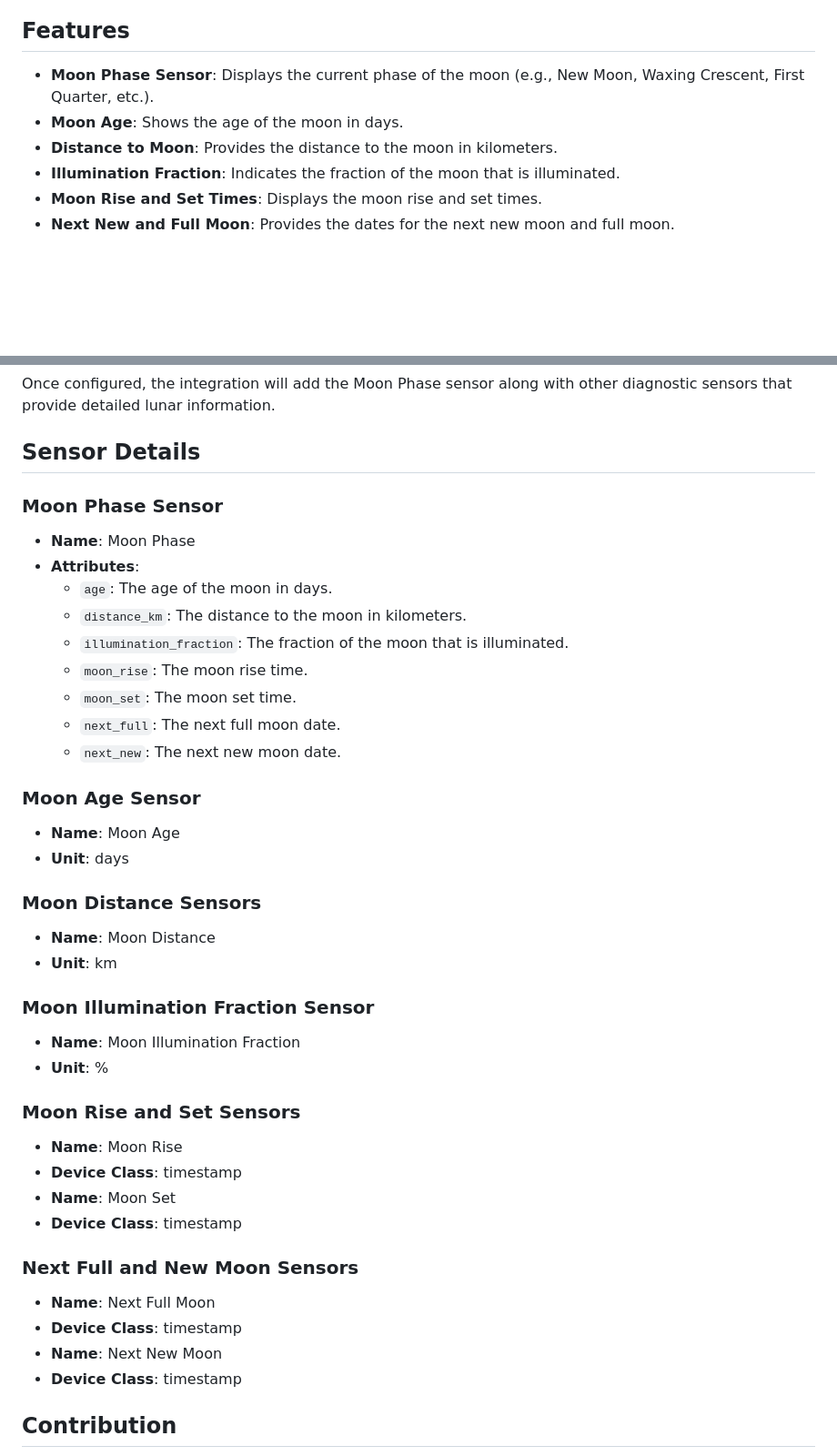
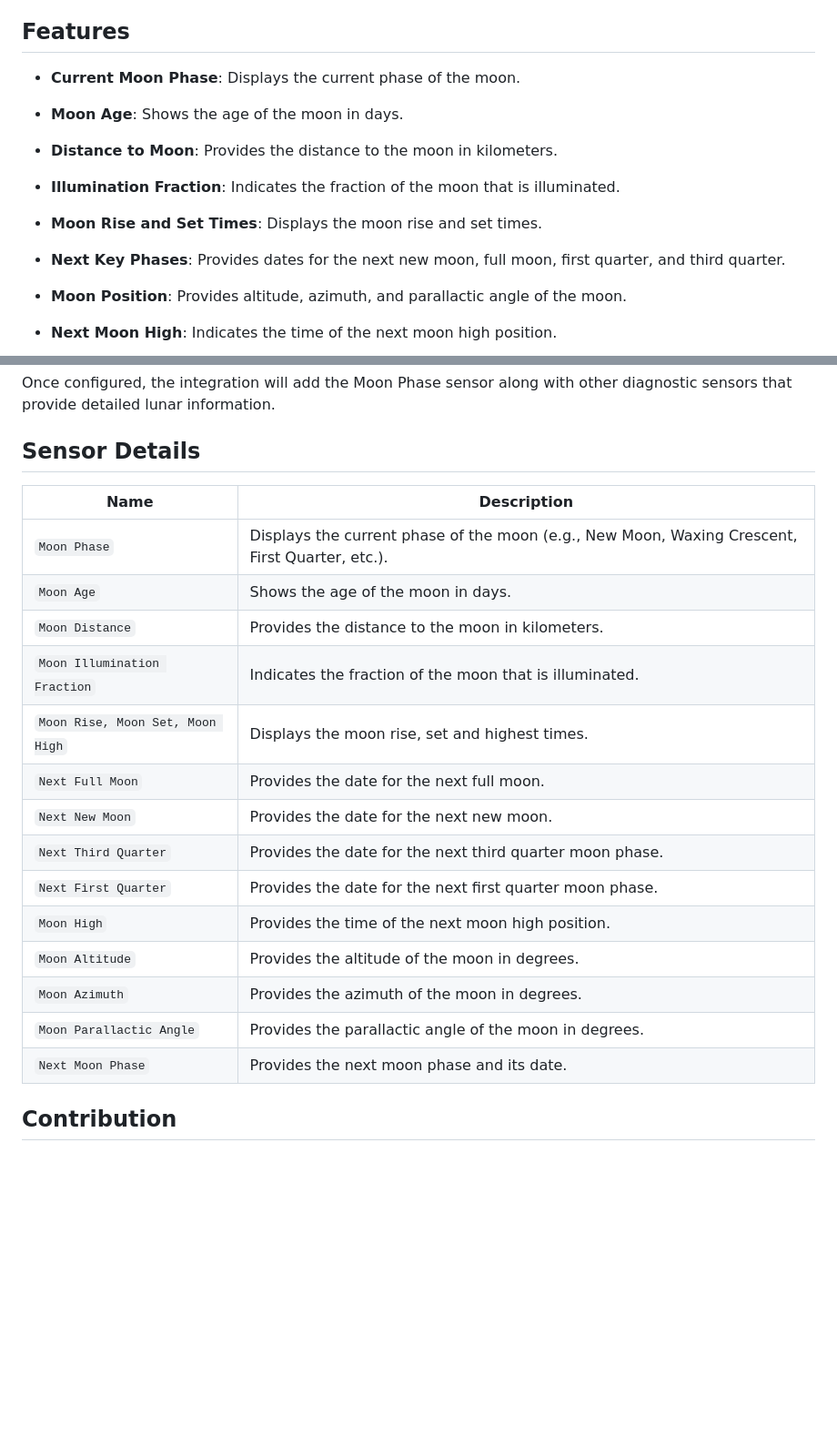
Before and after one commit to ngocjohn/lunar-phase, a Markdown page: README.md, 2 parts joined by grey strips. Shown at 91% size. Rendered like a GitHub page; blank space fills up the shorter version.

```diff
--- a/README.md
+++ b/README.md
@@ -12,10 +12,12 @@
 
 ## Features
 
-- **Moon Phase Sensor**: Displays the current phase of the moon (e.g., New Moon, Waxing Crescent, First Quarter, etc.).
+- **Current Moon Phase**: Displays the current phase of the moon.
 - **Moon Age**: Shows the age of the moon in days.
 - **Distance to Moon**: Provides the distance to the moon in kilometers.
 - **Illumination Fraction**: Indicates the fraction of the moon that is illuminated.
 - **Moon Rise and Set Times**: Displays the moon rise and set times.
-- **Next New and Full Moon**: Provides the dates for the next new moon and full moon.
+- **Next Key Phases**: Provides dates for the next new moon, full moon, first quarter, and third quarter.
+- **Moon Position**: Provides altitude, azimuth, and parallactic angle of the moon.
+- **Next Moon High**: Indicates the time of the next moon high position.
 
@@ -93,46 +87,22 @@ Once configured, the integration will add the Moon Phase sensor along with other
 
 ## Sensor Details
 
-### Moon Phase Sensor
-
-- **Name**: Moon Phase
-- **Attributes**:
-  - `age`: The age of the moon in days.
-  - `distance_km`: The distance to the moon in kilometers.
-  - `illumination_fraction`: The fraction of the moon that is illuminated.
-  - `moon_rise`: The moon rise time.
-  - `moon_set`: The moon set time.
-  - `next_full`: The next full moon date.
-  - `next_new`: The next new moon date.
-
-### Moon Age Sensor
-
-- **Name**: Moon Age
-- **Unit**: days
-
-### Moon Distance Sensors
-
-- **Name**: Moon Distance
-- **Unit**: km
-
-### Moon Illumination Fraction Sensor
-
-- **Name**: Moon Illumination Fraction
-- **Unit**: %
-
-### Moon Rise and Set Sensors
-
-- **Name**: Moon Rise
-- **Device Class**: timestamp
-- **Name**: Moon Set
-- **Device Class**: timestamp
-
-### Next Full and New Moon Sensors
-
-- **Name**: Next Full Moon
-- **Device Class**: timestamp
-- **Name**: Next New Moon
-- **Device Class**: timestamp
+| **Name**                         | **Description**                                                                                |
+| -------------------------------- | ---------------------------------------------------------------------------------------------- |
+| `Moon Phase`                     | Displays the current phase of the moon (e.g., New Moon, Waxing Crescent, First Quarter, etc.). |
+| `Moon Age`                       | Shows the age of the moon in days.                                                             |
+| `Moon Distance`                  | Provides the distance to the moon in kilometers.                                               |
+| `Moon Illumination Fraction`     | Indicates the fraction of the moon that is illuminated.                                        |
+| `Moon Rise, Moon Set, Moon High` | Displays the moon rise, set and highest times.                                                 |
+| `Next Full Moon`                 | Provides the date for the next full moon.                                                      |
+| `Next New Moon`                  | Provides the date for the next new moon.                                                       |
+| `Next Third Quarter`             | Provides the date for the next third quarter moon phase.                                       |
+| `Next First Quarter`             | Provides the date for the next first quarter moon phase.                                       |
+| `Moon High`                      | Provides the time of the next moon high position.                                              |
+| `Moon Altitude`                  | Provides the altitude of the moon in degrees.                                                  |
+| `Moon Azimuth`                   | Provides the azimuth of the moon in degrees.                                                   |
+| `Moon Parallactic Angle`         | Provides the parallactic angle of the moon in degrees.                                         |
+| `Next Moon Phase`                | Provides the next moon phase and its date.                                                     |
 
 ## Contribution
 
```
Also changed, not shown: other parts of README.md (+2 -10 lines).
